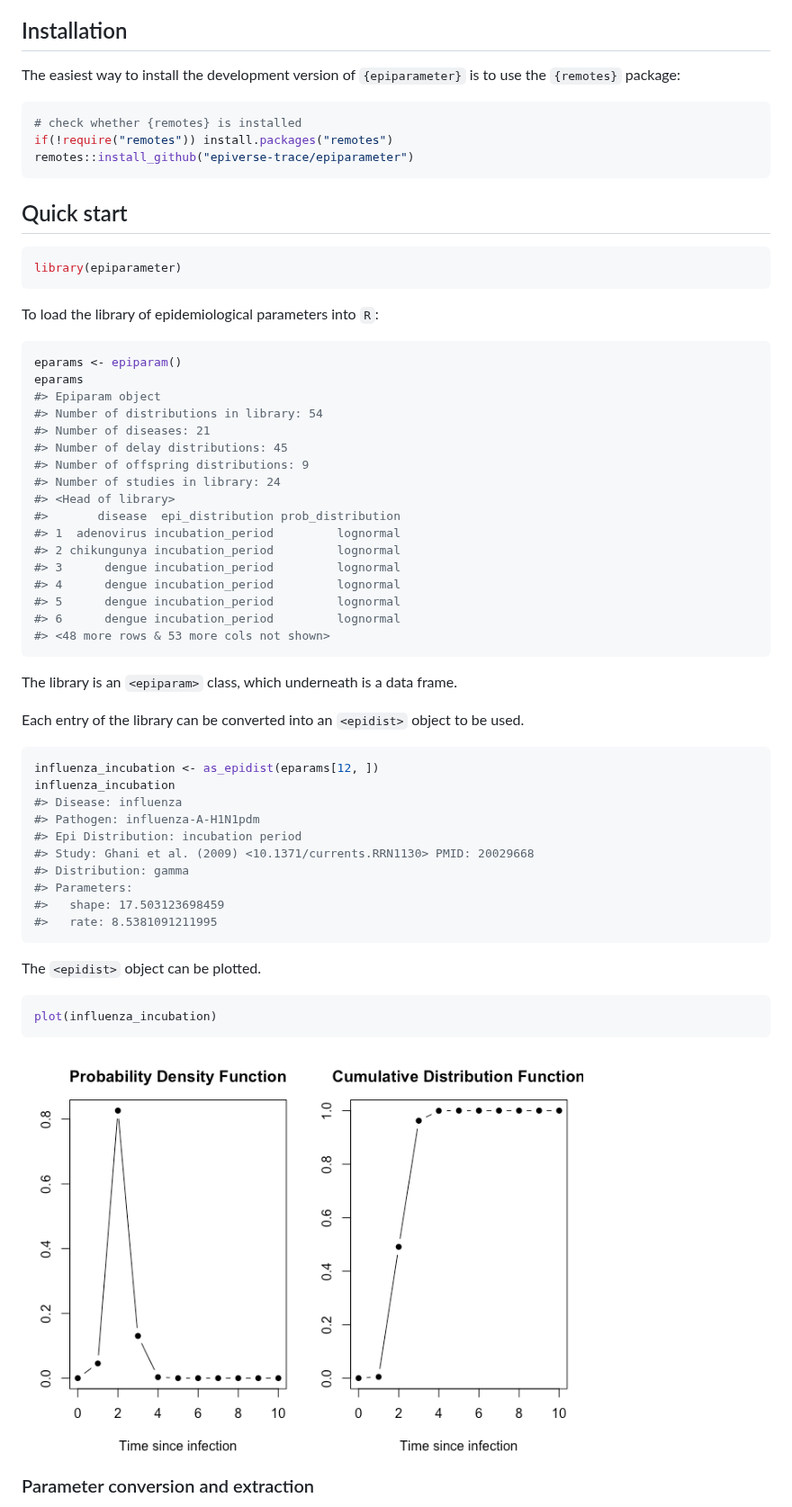
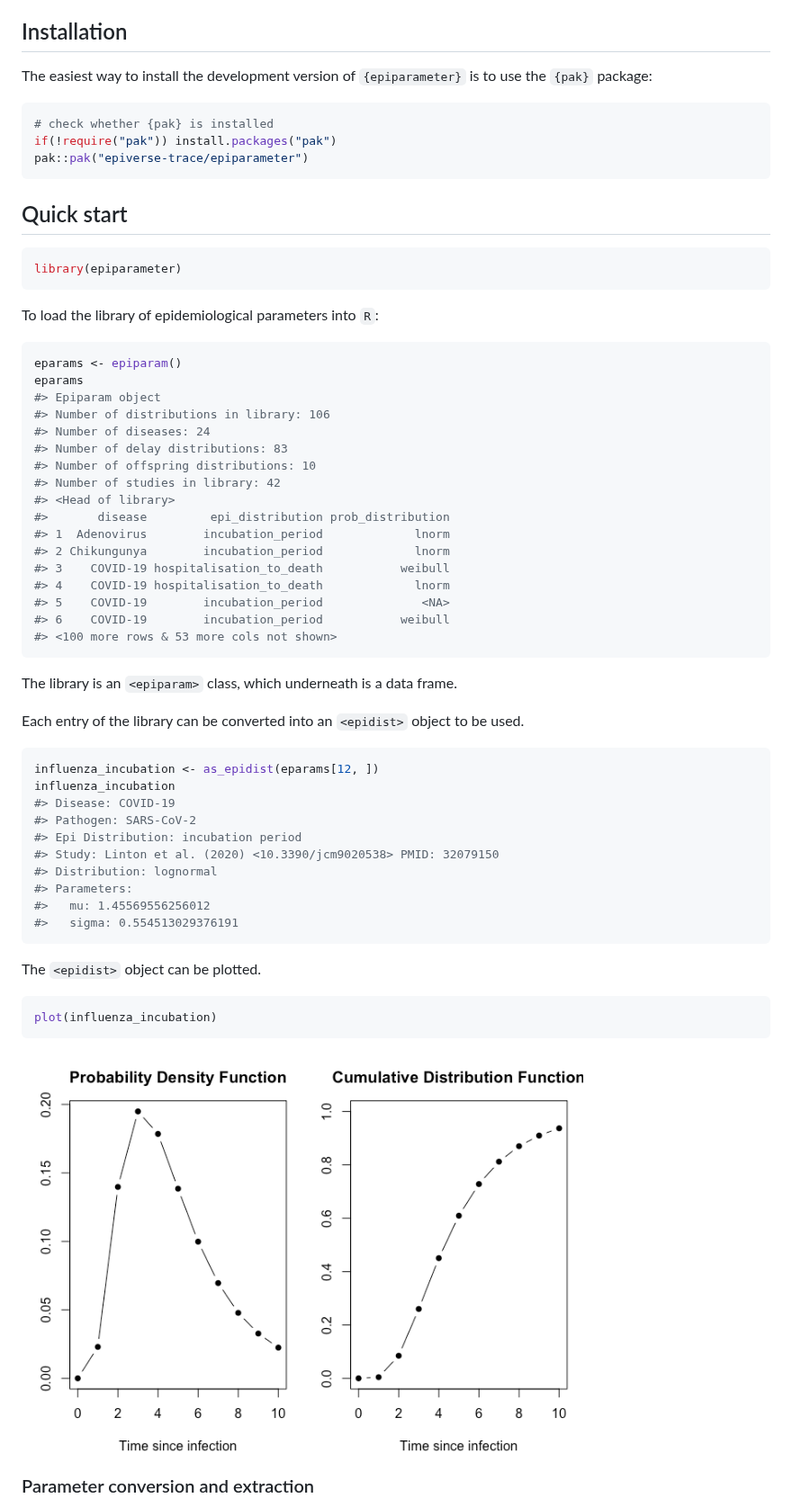
Before and after one commit to epiverse-trace/epiparameter, a Markdown page: README.md, the part around one of its changes. Shown at 90% size. GitHub-like rendering; pictures changed too: man/figures/README-plot-epidist-1.png.

Commit message:
Automatic readme update

````diff
--- a/README.md
+++ b/README.md
@@ -27,12 +27,12 @@ at the London School of Hygiene and Tropical Medicine as part of the
 ## Installation
 
 The easiest way to install the development version of `{epiparameter}`
-is to use the `{remotes}` package:
+is to use the `{pak}` package:
 
 ``` r
-# check whether {remotes} is installed
-if(!require("remotes")) install.packages("remotes")
-remotes::install_github("epiverse-trace/epiparameter")
+# check whether {pak} is installed
+if(!require("pak")) install.packages("pak")
+pak::pak("epiverse-trace/epiparameter")
 ```
 
 ## Quick start
@@ -47,20 +47,20 @@ To load the library of epidemiological parameters into `R`:
 eparams <- epiparam()
 eparams
 #> Epiparam object
-#> Number of distributions in library: 54
-#> Number of diseases: 21
-#> Number of delay distributions: 45
-#> Number of offspring distributions: 9
-#> Number of studies in library: 24
+#> Number of distributions in library: 106
+#> Number of diseases: 24
+#> Number of delay distributions: 83
+#> Number of offspring distributions: 10
+#> Number of studies in library: 42
 #> <Head of library>
-#>       disease  epi_distribution prob_distribution
-#> 1  adenovirus incubation_period         lognormal
-#> 2 chikungunya incubation_period         lognormal
-#> 3      dengue incubation_period         lognormal
-#> 4      dengue incubation_period         lognormal
-#> 5      dengue incubation_period         lognormal
-#> 6      dengue incubation_period         lognormal
-#> <48 more rows & 53 more cols not shown>
+#>       disease         epi_distribution prob_distribution
+#> 1  Adenovirus        incubation_period             lnorm
+#> 2 Chikungunya        incubation_period             lnorm
+#> 3    COVID-19 hospitalisation_to_death           weibull
+#> 4    COVID-19 hospitalisation_to_death             lnorm
+#> 5    COVID-19        incubation_period              <NA>
+#> 6    COVID-19        incubation_period           weibull
+#> <100 more rows & 53 more cols not shown>
 ```
 
 The library is an `<epiparam>` class, which underneath is a data frame.
@@ -71,14 +71,14 @@ be used.
 ``` r
 influenza_incubation <- as_epidist(eparams[12, ])
 influenza_incubation
-#> Disease: influenza
-#> Pathogen: influenza-A-H1N1pdm
+#> Disease: COVID-19
+#> Pathogen: SARS-CoV-2
 #> Epi Distribution: incubation period
-#> Study: Ghani et al. (2009) <10.1371/currents.RRN1130> PMID: 20029668
-#> Distribution: gamma
+#> Study: Linton et al. (2020) <10.3390/jcm9020538> PMID: 32079150
+#> Distribution: lognormal
 #> Parameters:
-#>   shape: 17.503123698459
-#>   rate: 8.5381091211995
+#>   mu: 1.45569556256012
+#>   sigma: 0.554513029376191
 ```
 
 The `<epidist>` object can be plotted.
````
Also changed, not shown: other parts of README.md (+5 -4 lines).
